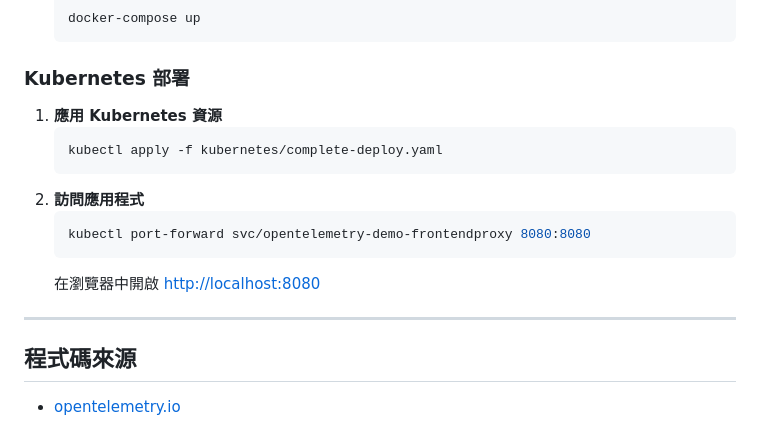
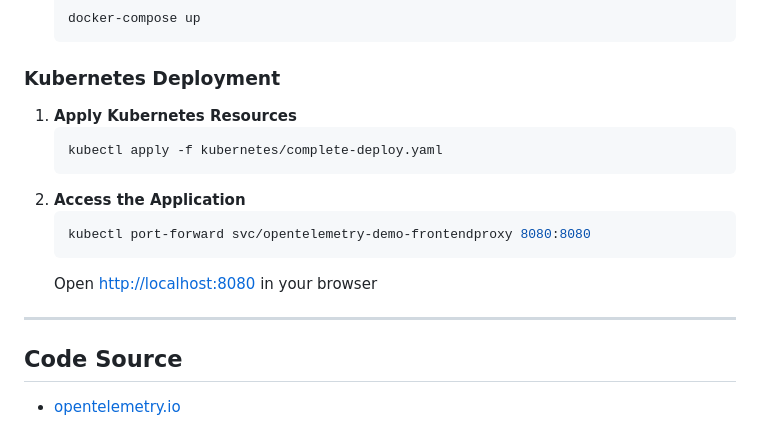
Before and after one commit to Hongggggggggggg/Kubernetes-DevOps-Demo, a Markdown page: README.md, the part around the change printed below. GitHub-like rendering.

````diff
--- a/README.md
+++ b/README.md
@@ -73,20 +73,20 @@
    docker-compose up
    ```
 
-### Kubernetes 部署
+### Kubernetes Deployment
 
-1. **應用 Kubernetes 資源**
+1. **Apply Kubernetes Resources**
    ```bash
    kubectl apply -f kubernetes/complete-deploy.yaml
    ```
-2. **訪問應用程式**
+2. **Access the Application**
    ```bash
    kubectl port-forward svc/opentelemetry-demo-frontendproxy 8080:8080
    ```
-   在瀏覽器中開啟 [http://localhost:8080](http://localhost:8080)
+   Open [http://localhost:8080](http://localhost:8080) in your browser
 
 ---
 
-## 程式碼來源
+## Code Source
 
 - [opentelemetry.io](https://opentelemetry.io/)
````
Also changed, not shown: other parts of README.md (+50 -50 lines).
